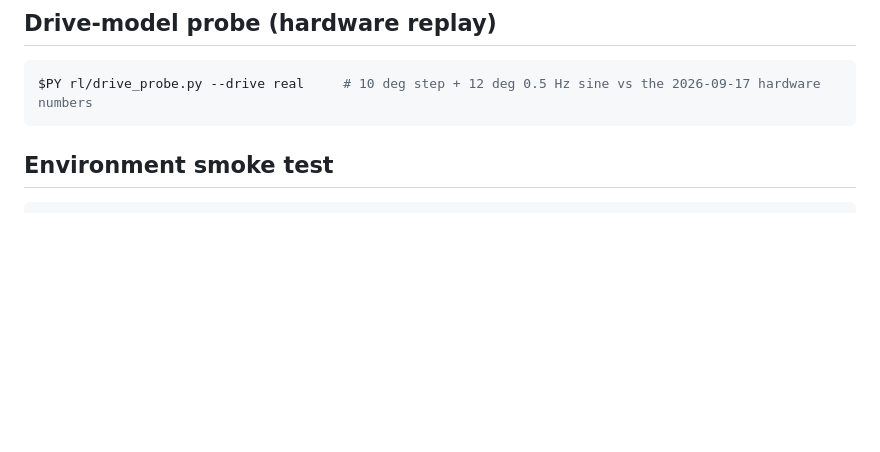
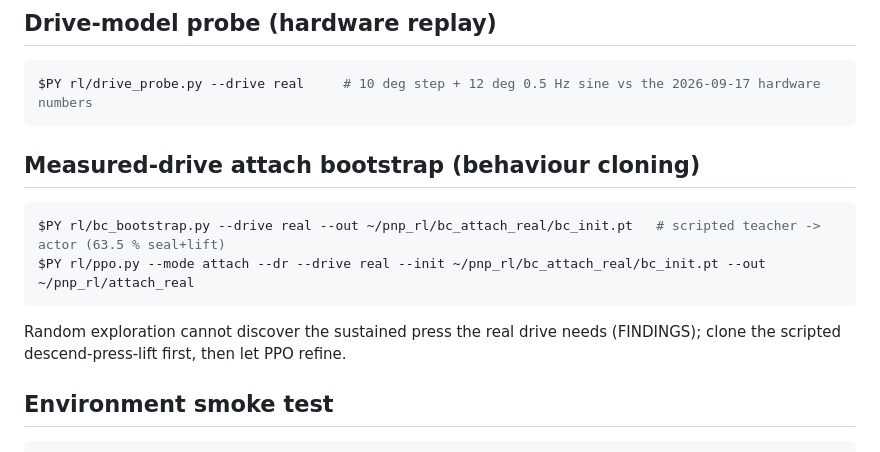
Before and after one commit to frankkimrobotics/pick_n_place, a Markdown page: rl/README.md, the part around the change. Drawn GitHub-style; blank space fills up the shorter version.

````diff
--- a/rl/README.md
+++ b/rl/README.md
@@ -14,6 +14,16 @@ Environment: conda env with `mujoco`, `mujoco_warp`, `warp-lang`, `torch`
 ```bash
 $PY rl/drive_probe.py --drive real     # 10 deg step + 12 deg 0.5 Hz sine vs the 2026-09-17 hardware numbers
 ```
+
+## Measured-drive attach bootstrap (behaviour cloning)
+
+```bash
+$PY rl/bc_bootstrap.py --drive real --out ~/pnp_rl/bc_attach_real/bc_init.pt   # scripted teacher -> actor (63.5 % seal+lift)
+$PY rl/ppo.py --mode attach --dr --drive real --init ~/pnp_rl/bc_attach_real/bc_init.pt --out ~/pnp_rl/attach_real
+```
+
+Random exploration cannot discover the sustained press the real drive needs (FINDINGS);
+clone the scripted descend-press-lift first, then let PPO refine.
 
 ## Environment smoke test
 
````
Also changed, not shown: rl/FINDINGS.md (+14 -0 lines).
